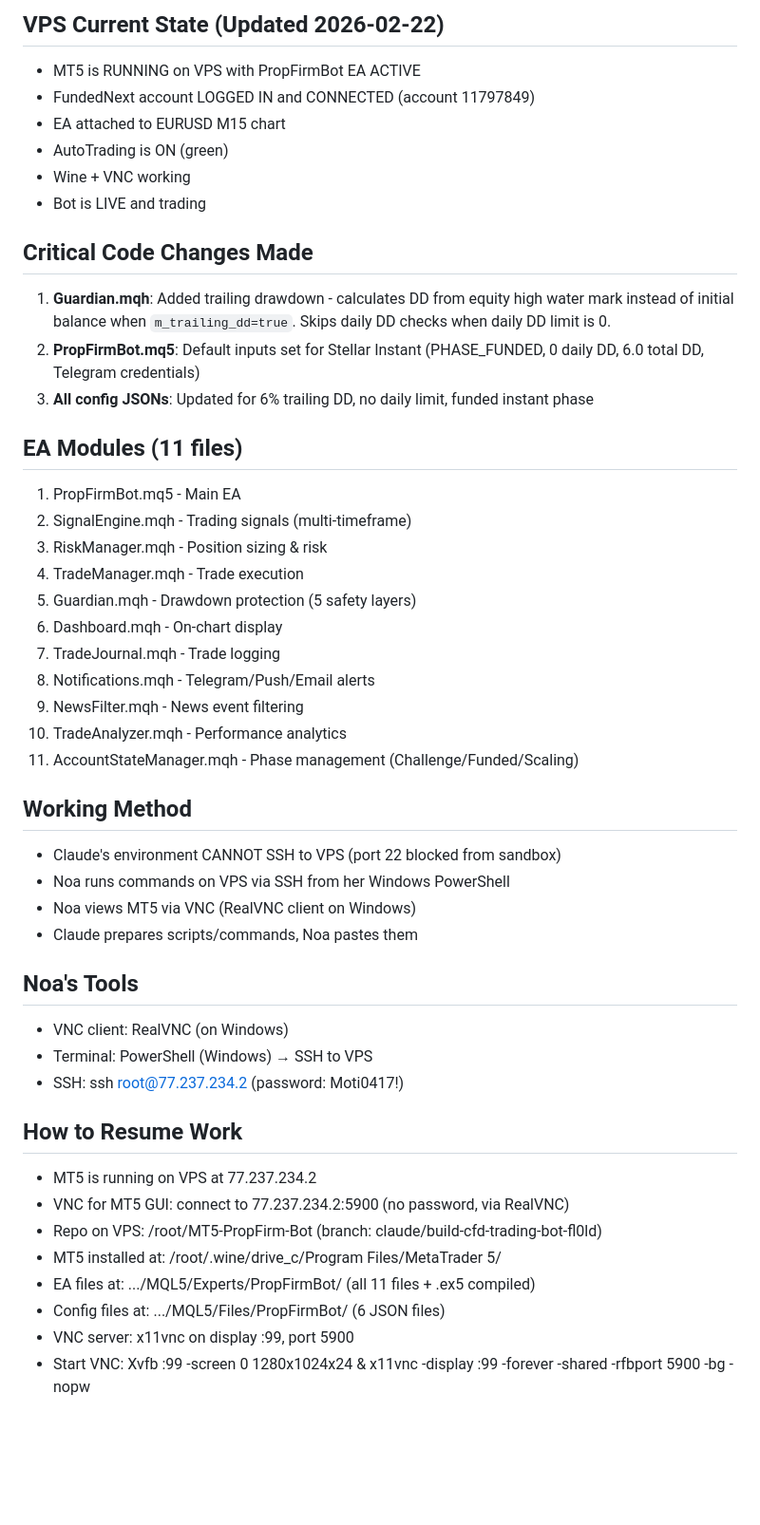
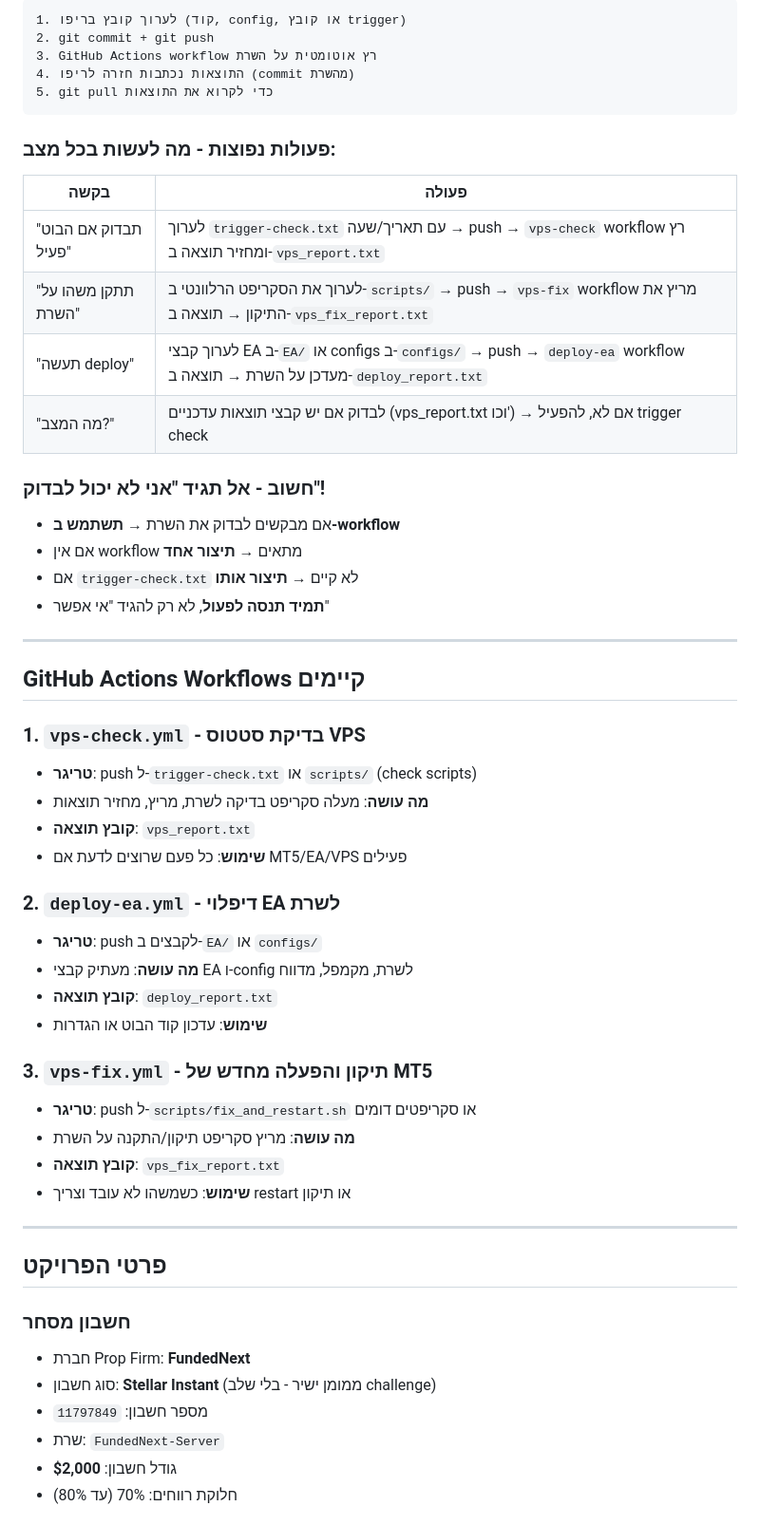
Before and after one commit to motitap-dotcom/MT5-PropFirm-Bot, a Markdown page: CLAUDE.md, the part around one of its changes. Shown at 95% size. Drawn GitHub-style; blank space fills up the shorter version.

````diff
--- a/CLAUDE.md
+++ b/CLAUDE.md
@@ -64,47 +26,58 @@
 
-## VPS Current State (Updated 2026-02-22)
-- MT5 is RUNNING on VPS with PropFirmBot EA ACTIVE
-- FundedNext account LOGGED IN and CONNECTED (account 11797849)
-- EA attached to EURUSD M15 chart
-- AutoTrading is ON (green)
-- Wine + VNC working
-- Bot is LIVE and trading
+```
+1. לערוך קובץ בריפו (קוד, config, או קובץ trigger)
+2. git commit + git push
+3. GitHub Actions workflow רץ אוטומטית על השרת
+4. התוצאות נכתבות חזרה לריפו (commit מהשרת)
+5. git pull כדי לקרוא את התוצאות
+```
 
-## Critical Code Changes Made
-1. **Guardian.mqh**: Added trailing drawdown - calculates DD from equity high water mark instead of initial balance when `m_trailing_dd=true`. Skips daily DD checks when daily DD limit is 0.
-2. **PropFirmBot.mq5**: Default inputs set for Stellar Instant (PHASE_FUNDED, 0 daily DD, 6.0 total DD, Telegram credentials)
-3. **All config JSONs**: Updated for 6% trailing DD, no daily limit, funded instant phase
+### פעולות נפוצות - מה לעשות בכל מצב:
 
-## EA Modules (11 files)
-1. PropFirmBot.mq5 - Main EA
-2. SignalEngine.mqh - Trading signals (multi-timeframe)
-3. RiskManager.mqh - Position sizing & risk
-4. TradeManager.mqh - Trade execution
-5. Guardian.mqh - Drawdown protection (5 safety layers)
-6. Dashboard.mqh - On-chart display
-7. TradeJournal.mqh - Trade logging
-8. Notifications.mqh - Telegram/Push/Email alerts
-9. NewsFilter.mqh - News event filtering
-10. TradeAnalyzer.mqh - Performance analytics
-11. AccountStateManager.mqh - Phase management (Challenge/Funded/Scaling)
+| בקשה | פעולה |
+|-------|-------|
+| "תבדוק אם הבוט פעיל" | לערוך `trigger-check.txt` עם תאריך/שעה → push → `vps-check` workflow רץ ומחזיר תוצאה ב-`vps_report.txt` |
+| "תתקן משהו על השרת" | לערוך את הסקריפט הרלוונטי ב-`scripts/` → push → `vps-fix` workflow מריץ את התיקון → תוצאה ב-`vps_fix_report.txt` |
+| "תעשה deploy" | לערוך קבצי EA ב-`EA/` או configs ב-`configs/` → push → `deploy-ea` workflow מעדכן על השרת → תוצאה ב-`deploy_report.txt` |
+| "מה המצב?" | לבדוק אם יש קבצי תוצאות עדכניים (vps_report.txt וכו') → אם לא, להפעיל trigger check |
 
-## Working Method
-- Claude's environment CANNOT SSH to VPS (port 22 blocked from sandbox)
-- Noa runs commands on VPS via SSH from her Windows PowerShell
-- Noa views MT5 via VNC (RealVNC client on Windows)
-- Claude prepares scripts/commands, Noa pastes them
+### חשוב - אל תגיד "אני לא יכול לבדוק"!
+- אם מבקשים לבדוק את השרת → **תשתמש ב-workflow**
+- אם אין workflow מתאים → **תיצור אחד**
+- אם `trigger-check.txt` לא קיים → **תיצור אותו**
+- **תמיד תנסה לפעול**, לא רק להגיד "אי אפשר"
 
-## Noa's Tools
-- VNC client: RealVNC (on Windows)
-- Terminal: PowerShell (Windows) → SSH to VPS
-- SSH: ssh root@77.237.234.2 (password: Moti0417!)
+---
 
-## How to Resume Work
-- MT5 is running on VPS at 77.237.234.2
-- VNC for MT5 GUI: connect to 77.237.234.2:5900 (no password, via RealVNC)
-- Repo on VPS: /root/MT5-PropFirm-Bot (branch: claude/build-cfd-trading-bot-fl0ld)
-- MT5 installed at: /root/.wine/drive_c/Program Files/MetaTrader 5/
-- EA files at: .../MQL5/Experts/PropFirmBot/ (all 11 files + .ex5 compiled)
-- Config files at: .../MQL5/Files/PropFirmBot/ (6 JSON files)
-- VNC server: x11vnc on display :99, port 5900
-- Start VNC: Xvfb :99 -screen 0 1280x1024x24 & x11vnc -display :99 -forever -shared -rfbport 5900 -bg -nopw
+## GitHub Actions Workflows קיימים
+
+### 1. `vps-check.yml` - בדיקת סטטוס VPS
+- **טריגר**: push ל-`trigger-check.txt` או `scripts/` (check scripts)
+- **מה עושה**: מעלה סקריפט בדיקה לשרת, מריץ, מחזיר תוצאות
+- **קובץ תוצאה**: `vps_report.txt`
+- **שימוש**: כל פעם שרוצים לדעת אם MT5/EA/VPS פעילים
+
+### 2. `deploy-ea.yml` - דיפלוי EA לשרת
+- **טריגר**: push לקבצים ב-`EA/` או `configs/`
+- **מה עושה**: מעתיק קבצי EA ו-config לשרת, מקמפל, מדווח
+- **קובץ תוצאה**: `deploy_report.txt`
+- **שימוש**: עדכון קוד הבוט או הגדרות
+
+### 3. `vps-fix.yml` - תיקון והפעלה מחדש של MT5
+- **טריגר**: push ל-`scripts/fix_and_restart.sh` או סקריפטים דומים
+- **מה עושה**: מריץ סקריפט תיקון/התקנה על השרת
+- **קובץ תוצאה**: `vps_fix_report.txt`
+- **שימוש**: כשמשהו לא עובד וצריך restart או תיקון
+
+---
+
+## פרטי הפרויקט
+
+### חשבון מסחר
+- חברת Prop Firm: **FundedNext**
+- סוג חשבון: **Stellar Instant** (ממומן ישיר - בלי שלב challenge)
+- מספר חשבון: `11797849`
+- שרת: `FundedNext-Server`
+- גודל חשבון: **$2,000**
+- חלוקת רווחים: 70% (עד 80%)
+
````
Also changed, not shown: other parts of CLAUDE.md (+110 -56 lines).
